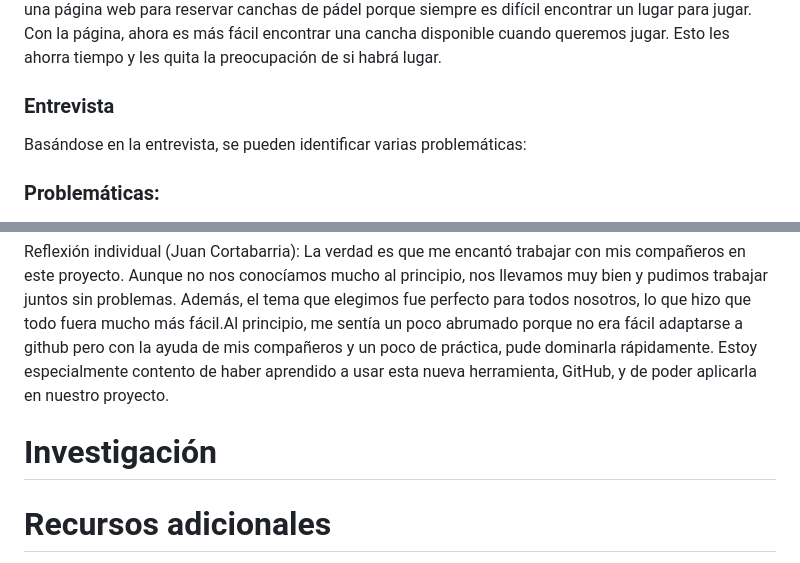
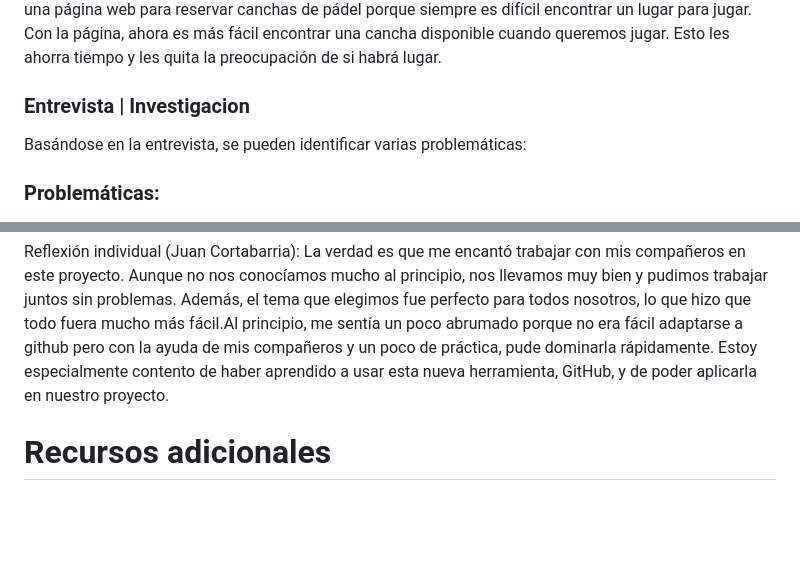
Before and after one commit to JuanCortabarria/Cortabarria-Kalichman-Orona, a Markdown page: README.md, 2 parts joined by grey strips. Drawn GitHub-style; blank space fills up the shorter version.

Commit message:
cambio x4

```diff
--- a/README.md
+++ b/README.md
@@ -32,7 +32,7 @@ La rama main se reservó exclusivamente para los cambios completamente finalizad
 Fuimos por el lado de el alquiler de canchas de padel ya que vemos en la actualidad que este sector esta poco organizado y podemos llegar a aportar mucho.
 Juntos, estamos aprovechando la popularidad del pádel, el deporte de moda en estos días. A pesar de que las personas que jugaban al pádel enfrentaban dificultades al intentar coordinar sus horarios y encontrar canchas disponibles, por eso decidimos hacer una página web para reservar canchas de pádel porque siempre es difícil encontrar un lugar para jugar. Con la página, ahora es más fácil encontrar una cancha disponible cuando queremos jugar. Esto les ahorra tiempo y les quita la preocupación de si habrá lugar.
 
-### Entrevista
+### Entrevista | Investigacion
 
 Basándose en la entrevista, se pueden identificar varias problemáticas:
 
@@ -269,11 +269,6 @@ Me parece que nos llevamos muy bien como equipo. Aunque no nos conocíamos mucho
 Reflexión individual (Juan Cortabarria):
 La verdad es que me encantó trabajar con mis compañeros en este proyecto. Aunque no nos conocíamos mucho al principio, nos llevamos muy bien y pudimos trabajar juntos sin problemas. Además, el tema que elegimos fue perfecto para todos nosotros, lo que hizo que todo fuera mucho más fácil.Al principio, me sentía un poco abrumado porque no era fácil adaptarse a github pero con la ayuda de mis compañeros y un poco de práctica, pude dominarla rápidamente.  Estoy especialmente contento de haber aprendido a usar esta nueva herramienta, GitHub, y de poder aplicarla en nuestro proyecto.
 
-
-# Investigación
-
-
-
 # Recursos adicionales
 - [Documentación de HTML](https://www.w3.org/html/)
 - [Documentación de Bootstrap](https://getbootstrap.com/docs/5.3/getting-started/introduction/)
```
